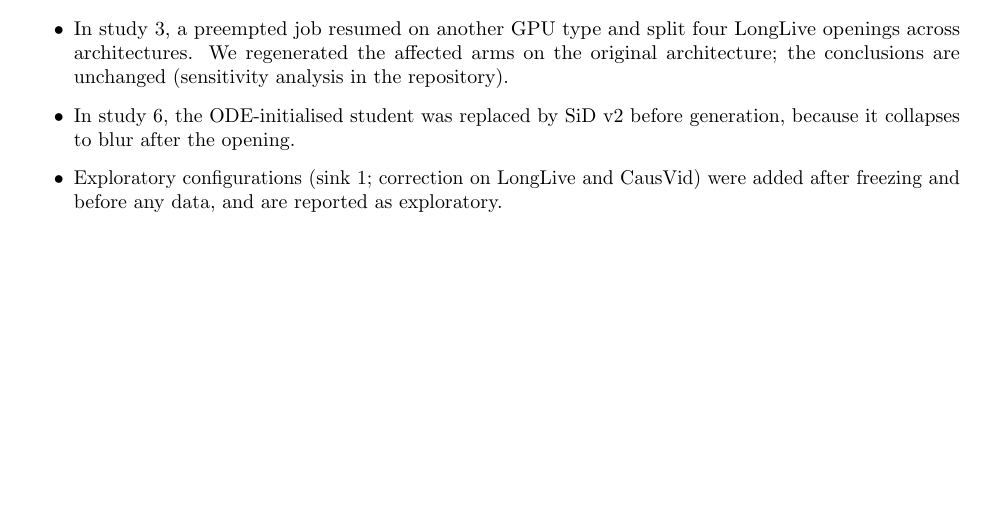
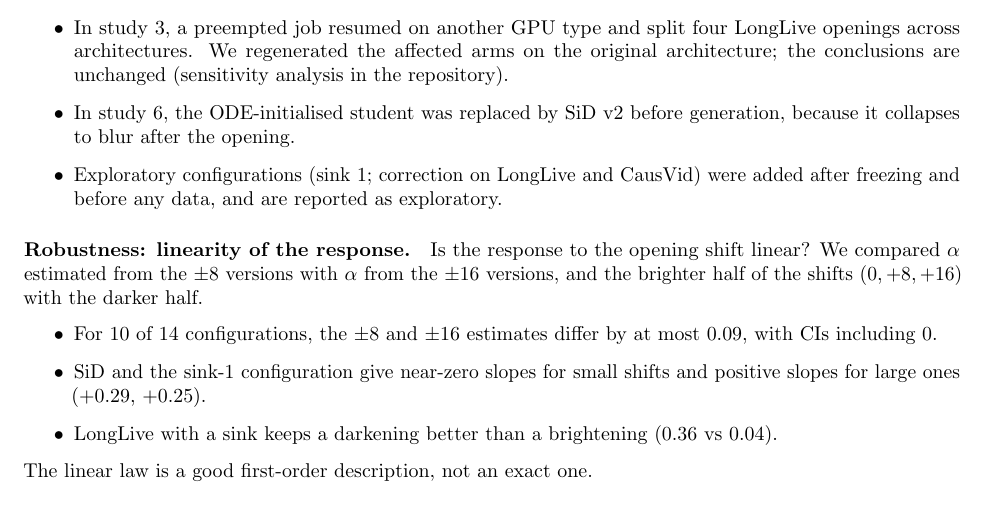
Before and after one commit to ElaineYilinW/drift-to-default, a LaTeX paper (paper/main.tex): part of page 11 of 12, cut so that both start at the same text, the shorter picture padded with empty space. Compiled offline with pdfLaTeX.

Commit message:
Paper appendix: linearity of the response to opening shifts
Co-Authored-By: Claude Opus 5.5 <noreply@anthropic.com>

```diff
--- a/paper/main.tex
+++ b/paper/main.tex
@@ -507,6 +507,17 @@ after the opening.
 any data, and are reported as exploratory.
 \end{itemize}
 
+\paragraph{Robustness: linearity of the response.} Is the response to the opening shift linear? We compared $\alpha$
+estimated from the $\pm8$ versions with $\alpha$ from the $\pm16$ versions, and the brighter half of the shifts
+($0,+8,+16$) with the darker half.
+\begin{itemize}
+\item For 10 of 14 configurations, the $\pm8$ and $\pm16$ estimates differ by at most 0.09, with CIs including 0.
+\item SiD and the sink-1 configuration give near-zero slopes for small shifts and positive slopes for large ones
+($+0.29$, $+0.25$).
+\item LongLive with a sink keeps a darkening better than a brightening (0.36 vs 0.04).
+\end{itemize}
+The linear law is a good first-order description, not an exact one.
+
 \paragraph{Pitfalls for evaluating video models.}
 \begin{enumerate}
 \item \textbf{The GPU architecture changes the video.} With bf16, the same seed and code give bit-identical videos
```
Also changed, not shown: paper/main.pdf, 4 other files.
